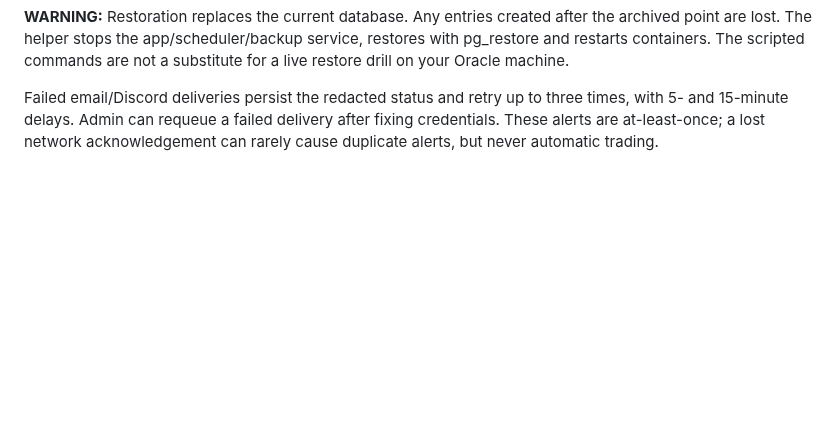
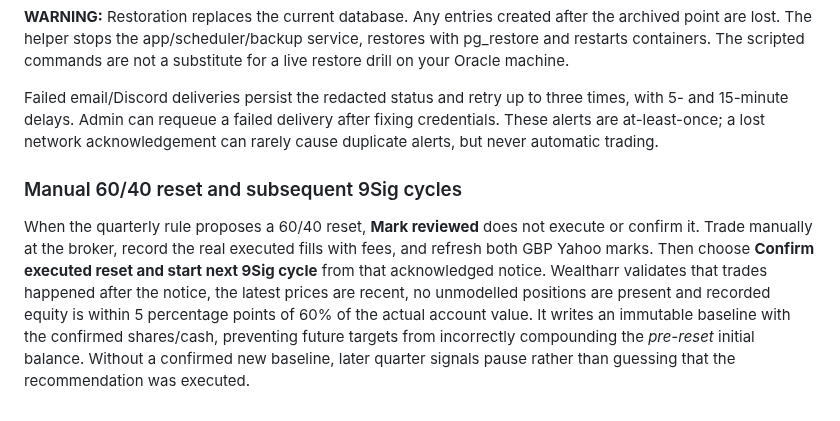
Before and after one commit to Ricas13/wealtharr_v2, a Markdown page: README.md, the part around the change. Rendered like a GitHub page; blank space fills up the shorter version.

Commit message:
Document actual fills and owner-confirmed baseline resets for future 9Sig cycles

```diff
--- a/README.md
+++ b/README.md
@@ -89,3 +89,8 @@ Test restore on a disposable installation first. From your deployment directory:
 **WARNING:** Restoration replaces the current database. Any entries created after the archived point are lost. The helper stops the app/scheduler/backup service, restores with pg_restore and restarts containers. The scripted commands are not a substitute for a live restore drill on your Oracle machine.
 
 Failed email/Discord deliveries persist the redacted status and retry up to three times, with 5- and 15-minute delays. Admin can requeue a failed delivery after fixing credentials. These alerts are at-least-once; a lost network acknowledgement can rarely cause duplicate alerts, but never automatic trading.
+
+
+### Manual 60/40 reset and subsequent 9Sig cycles
+
+When the quarterly rule proposes a 60/40 reset, **Mark reviewed** does not execute or confirm it. Trade manually at the broker, record the real executed fills with fees, and refresh both GBP Yahoo marks. Then choose **Confirm executed reset and start next 9Sig cycle** from that acknowledged notice. Wealtharr validates that trades happened after the notice, the latest prices are recent, no unmodelled positions are present and recorded equity is within 5 percentage points of 60% of the actual account value. It writes an immutable baseline with the confirmed shares/cash, preventing future targets from incorrectly compounding the *pre-reset* initial balance. Without a confirmed new baseline, later quarter signals pause rather than guessing that the recommendation was executed.
```
